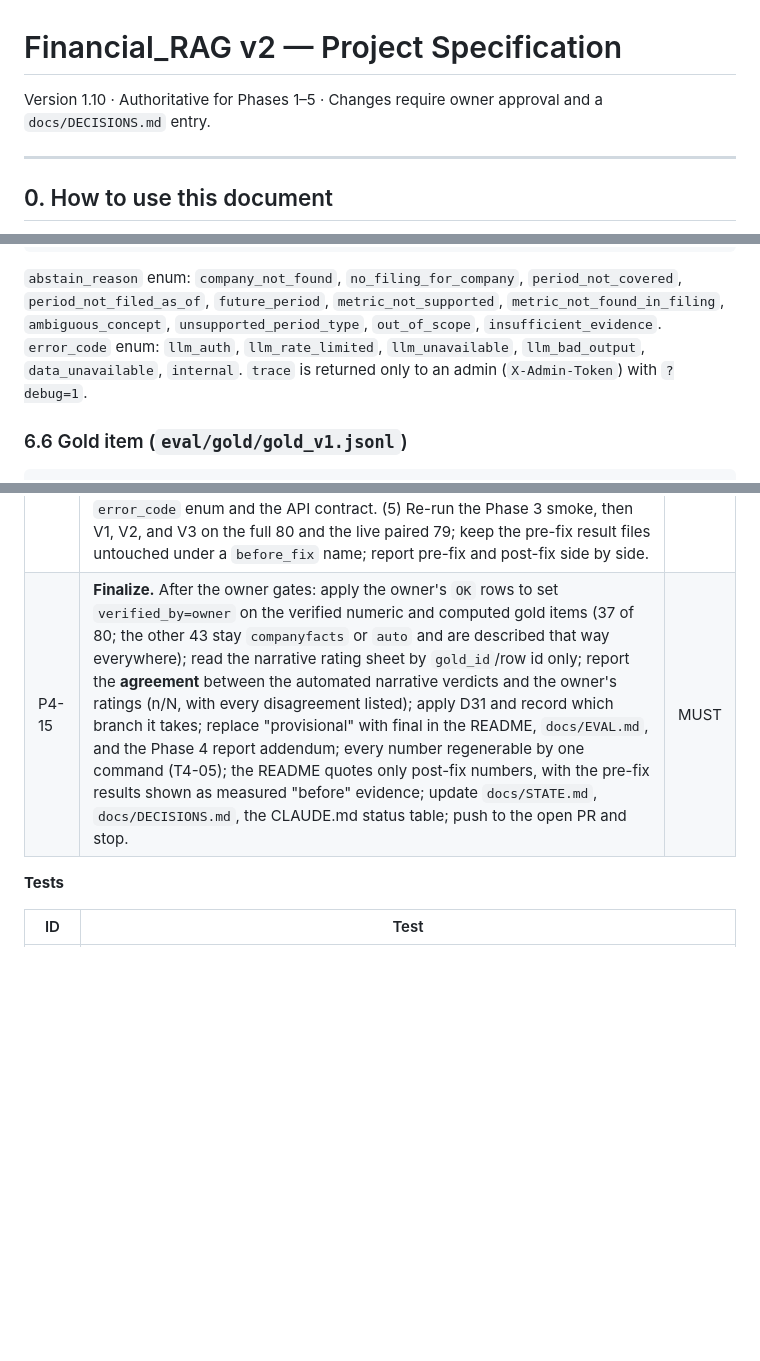
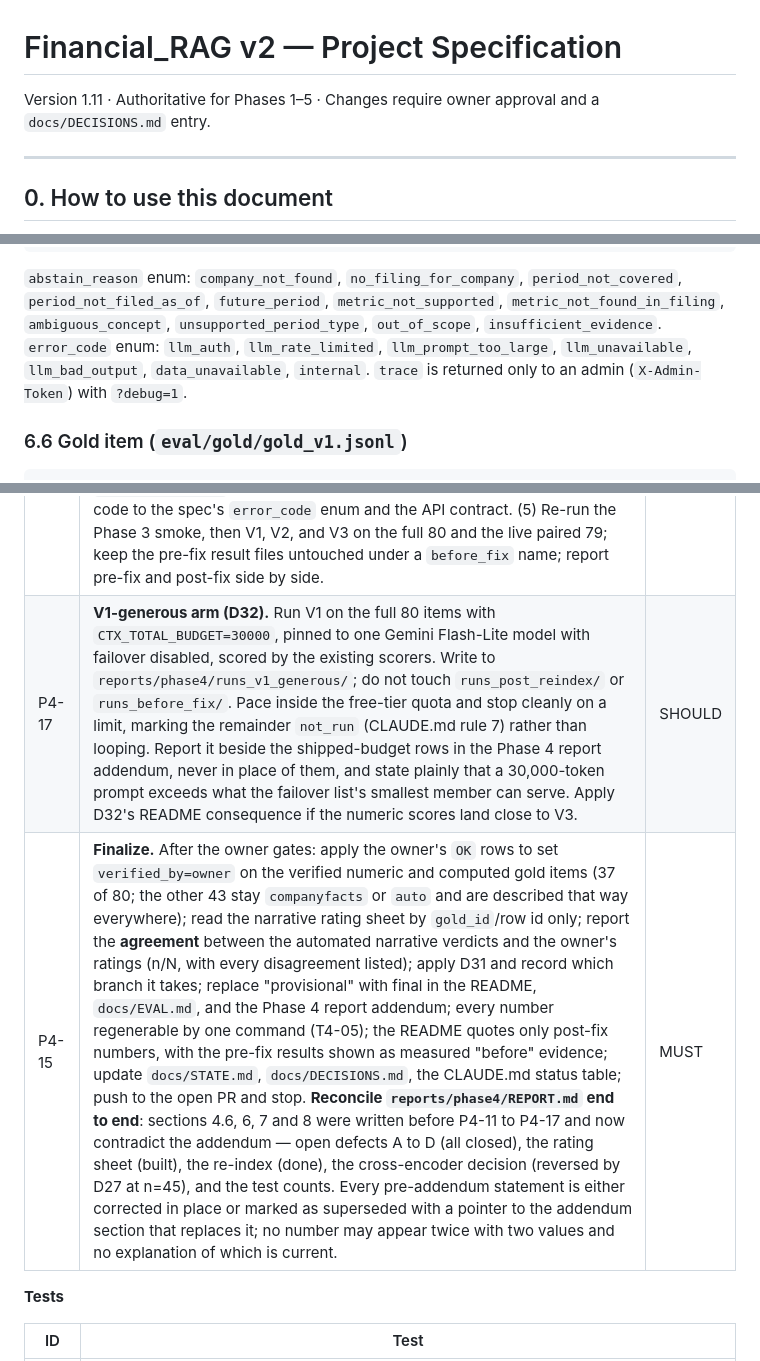
Before and after one commit to Dhamo0085/sec-filings-research-assistant, a Markdown page: docs/PROJECT_SPEC.md, 3 parts joined by grey strips. GitHub-like rendering; blank space fills up the shorter version.

Commit message:
docs: spec v1.11 — restore llm_prompt_too_large; D32 and P4-17; P4-15 reconciles the report
Four edits, authored here rather than taken from a file, as the owner asked.

(1) `llm_prompt_too_large` is back in the section 6.5 error_code enum. v1.10
dropped it while P4-16 item (4) and T4-14 both still required it listed; the
owner confirms that was a mistake. The implementation already had it.

(2) D32 pre-registers the V1-generous arm and, importantly, its conclusion in
both directions before the data exists: if the arm scores close to V3 on
numeric items, the README must state the facts engine's value as robustness
under free-tier limits, zero generator tokens and exact traceability rather
than accuracy alone.

(3) P4-17 (SHOULD) runs it: V1 at CTX_TOTAL_BUDGET=30000, one Gemini
Flash-Lite model, failover off, same 80 items and scorers, written to
reports/phase4/runs_v1_generous/ and never over the shipped-budget runs.
Paced, stopping cleanly on a quota limit with the remainder not_run.

(4) P4-15 now also reconciles reports/phase4/REPORT.md end to end. Sections
4.6, 6, 7 and 8 predate P4-11 to P4-17 and contradict the addendum: defects
A-D are closed, the rating sheet exists, the re-index ran, D27 reversed the
cross-encoder reading at n=45, and the test counts moved.

An edited copy of this file was present in the working tree when the request
arrived. It was preserved and read, not committed, because the instruction
was to author the changes here; the two versions agree on all four points and
differ only in wording.

Co-Authored-By: Claude Opus 5 <noreply@anthropic.com>

````diff
--- a/docs/PROJECT_SPEC.md
+++ b/docs/PROJECT_SPEC.md
@@ -1,6 +1,6 @@
 # Financial_RAG v2 — Project Specification
 
-Version 1.10 · Authoritative for Phases 1–5 · Changes require owner approval and a `docs/DECISIONS.md` entry.
+Version 1.11 · Authoritative for Phases 1–5 · Changes require owner approval and a `docs/DECISIONS.md` entry.
 
 ---
 
@@ -174,7 +175,7 @@ Initial metrics: `revenue`, `net_income`, `operating_income`, `gross_profit`, `r
 }
 ```
 `abstain_reason` enum: `company_not_found`, `no_filing_for_company`, `period_not_covered`, `period_not_filed_as_of`, `future_period`, `metric_not_supported`, `metric_not_found_in_filing`, `ambiguous_concept`, `unsupported_period_type`, `out_of_scope`, `insufficient_evidence`.
-`error_code` enum: `llm_auth`, `llm_rate_limited`, `llm_unavailable`, `llm_bad_output`, `data_unavailable`, `internal`.
+`error_code` enum: `llm_auth`, `llm_rate_limited`, `llm_prompt_too_large`, `llm_unavailable`, `llm_bad_output`, `data_unavailable`, `internal`.
 `trace` is returned only to an admin (`X-Admin-Token`) with `?debug=1`.
 
 ### 6.6 Gold item (`eval/gold/gold_v1.jsonl`)
@@ -432,7 +433,8 @@ Each phase ends with the report protocol in section 13. Owner gates are listed p
 | P4-13 | **Narrative retrieval set and the reranker decision (D27).** Expand the narrative gold items from 15 to at least 40 with expected section ids only. Claude Code drafts them from the filings and validates each against the section audit (the expected section must exist and be usable in every filing in scope); the owner reviews a sample of 10 questions. Re-run the retrieval ablations on the re-indexed corpus and apply D27's rule exactly as written. If the rule says off, change the default in `config.py`, re-measure end-to-end narrative latency, and record it in `docs/DECISIONS.md`. | MUST |
 | P4-14 | **Narrative rating sheet.** `scripts/make_rating_sheet.py` generates, from the post-re-index, post-P4-16 V3 run, a sheet for 15 sampled narrative answers with: question, answer text, each cited section with the **retrieved passage text** (about 1,500 characters) and an EDGAR link, and the columns `verdict` (`supported`, `partially`, `unsupported`), `issue` (`none`, `wrong_section`, `missing_info`, `hallucination`, `other`), `notes`. Rubric at the top of the sheet: *supported* means every claim in the answer is stated or clearly implied by the cited text. | MUST |
 | P4-16 | **Context budget fix and re-run (D30).** Test-first, each starting from the reproduced failure (`N-JPM-REVENUE-2024` sends 3.3 MB). (1) Bound the generator context to a token budget set below the smallest TPM limit of any provider in the generator failover list, taking v1's `MAX_CTX_TOKS` semantics from `git show v1-baseline:generation/generator.py` as the reference. (2) Send the retrieved chunk plus a **window of its parent section around the chunk**, not the head of the section; collapse several chunks of one section into one source with merged windows. (3) A prompt whose estimated size exceeds every candidate provider's limit raises a typed error before any request (`llm_prompt_too_large`), is never labeled `llm_rate_limited`, and does not burn failover attempts. (4) Add the error code to the spec's `error_code` enum and the API contract. (5) Re-run the Phase 3 smoke, then V1, V2, and V3 on the full 80 and the live paired 79; keep the pre-fix result files untouched under a `before_fix` name; report pre-fix and post-fix side by side. | MUST |
-| P4-15 | **Finalize.** After the owner gates: apply the owner's `OK` rows to set `verified_by=owner` on the verified numeric and computed gold items (37 of 80; the other 43 stay `companyfacts` or `auto` and are described that way everywhere); read the narrative rating sheet by `gold_id`/row id only; report the **agreement** between the automated narrative verdicts and the owner's ratings (n/N, with every disagreement listed); apply D31 and record which branch it takes; replace "provisional" with final in the README, `docs/EVAL.md`, and the Phase 4 report addendum; every number regenerable by one command (T4-05); the README quotes only post-fix numbers, with the pre-fix results shown as measured "before" evidence; update `docs/STATE.md`, `docs/DECISIONS.md`, the CLAUDE.md status table; push to the open PR and stop. | MUST |
+| P4-17 | **V1-generous arm (D32).** Run V1 on the full 80 items with `CTX_TOTAL_BUDGET=30000`, pinned to one Gemini Flash-Lite model with failover disabled, scored by the existing scorers. Write to `reports/phase4/runs_v1_generous/`; do not touch `runs_post_reindex/` or `runs_before_fix/`. Pace inside the free-tier quota and stop cleanly on a limit, marking the remainder `not_run` (CLAUDE.md rule 7) rather than looping. Report it beside the shipped-budget rows in the Phase 4 report addendum, never in place of them, and state plainly that a 30,000-token prompt exceeds what the failover list's smallest member can serve. Apply D32's README consequence if the numeric scores land close to V3. | SHOULD |
+| P4-15 | **Finalize.** After the owner gates: apply the owner's `OK` rows to set `verified_by=owner` on the verified numeric and computed gold items (37 of 80; the other 43 stay `companyfacts` or `auto` and are described that way everywhere); read the narrative rating sheet by `gold_id`/row id only; report the **agreement** between the automated narrative verdicts and the owner's ratings (n/N, with every disagreement listed); apply D31 and record which branch it takes; replace "provisional" with final in the README, `docs/EVAL.md`, and the Phase 4 report addendum; every number regenerable by one command (T4-05); the README quotes only post-fix numbers, with the pre-fix results shown as measured "before" evidence; update `docs/STATE.md`, `docs/DECISIONS.md`, the CLAUDE.md status table; push to the open PR and stop. **Reconcile `reports/phase4/REPORT.md` end to end**: sections 4.6, 6, 7 and 8 were written before P4-11 to P4-17 and now contradict the addendum — open defects A to D (all closed), the rating sheet (built), the re-index (done), the cross-encoder decision (reversed by D27 at n=45), and the test counts. Every pre-addendum statement is either corrected in place or marked as superseded with a pointer to the addendum section that replaces it; no number may appear twice with two values and no explanation of which is current. | MUST |
 
 **Tests**
 
````
Also changed, not shown: other parts of docs/PROJECT_SPEC.md (+2 -0 lines).
